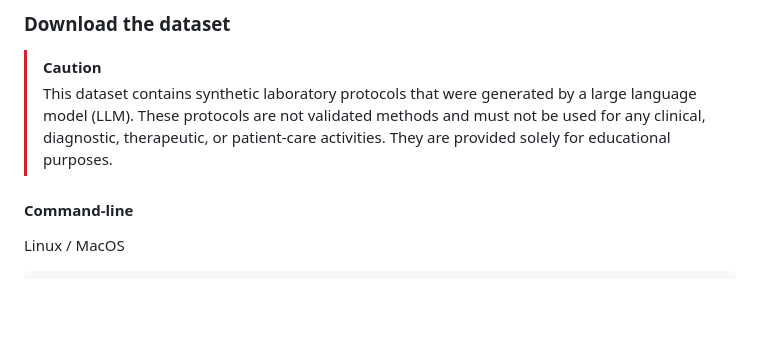
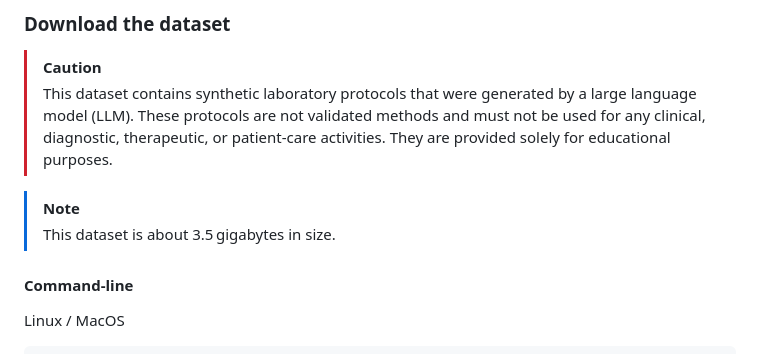
Before and after one commit to thomasht86/ADLM-2025-Data-Challenge, a Markdown page: README.md, the part around the change. Rendered like a GitHub page; blank space fills up the shorter version.

Commit message:
Add note about size of dataset

```diff
--- a/README.md
+++ b/README.md
@@ -87,6 +87,9 @@ Efficient access to laboratory documentation is essential for maintaining compli
 > [!caution]
 > This dataset contains synthetic laboratory protocols that were generated by a large language model (LLM). These protocols are not validated methods and must not be used for any clinical, diagnostic, therapeutic, or patient‑care activities. They are provided solely for educational  purposes.
 
+> [!note]
+> This dataset is about 3.5 gigabytes in size.
+
 #### Command-line
 
 Linux / MacOS
```
